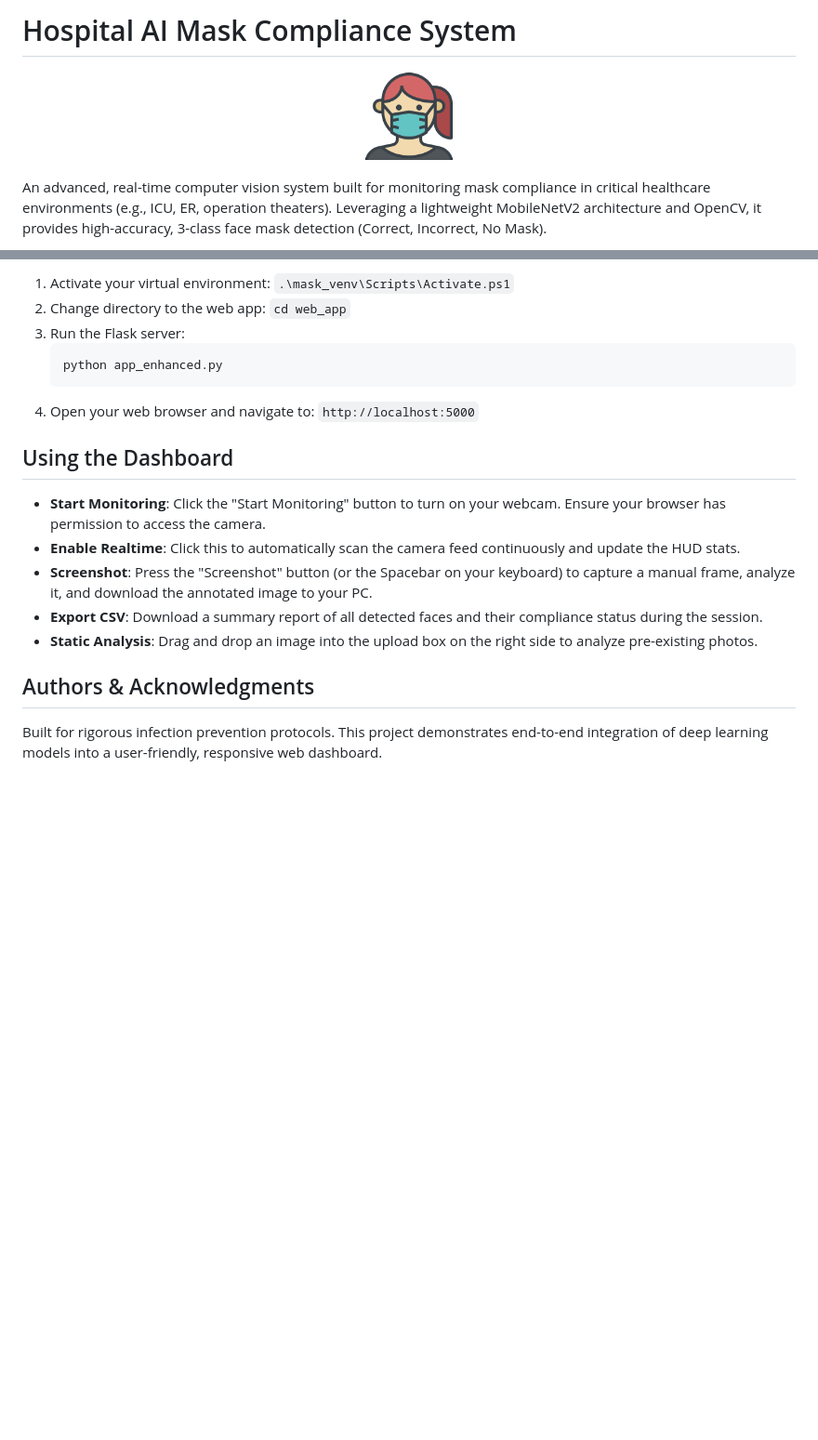
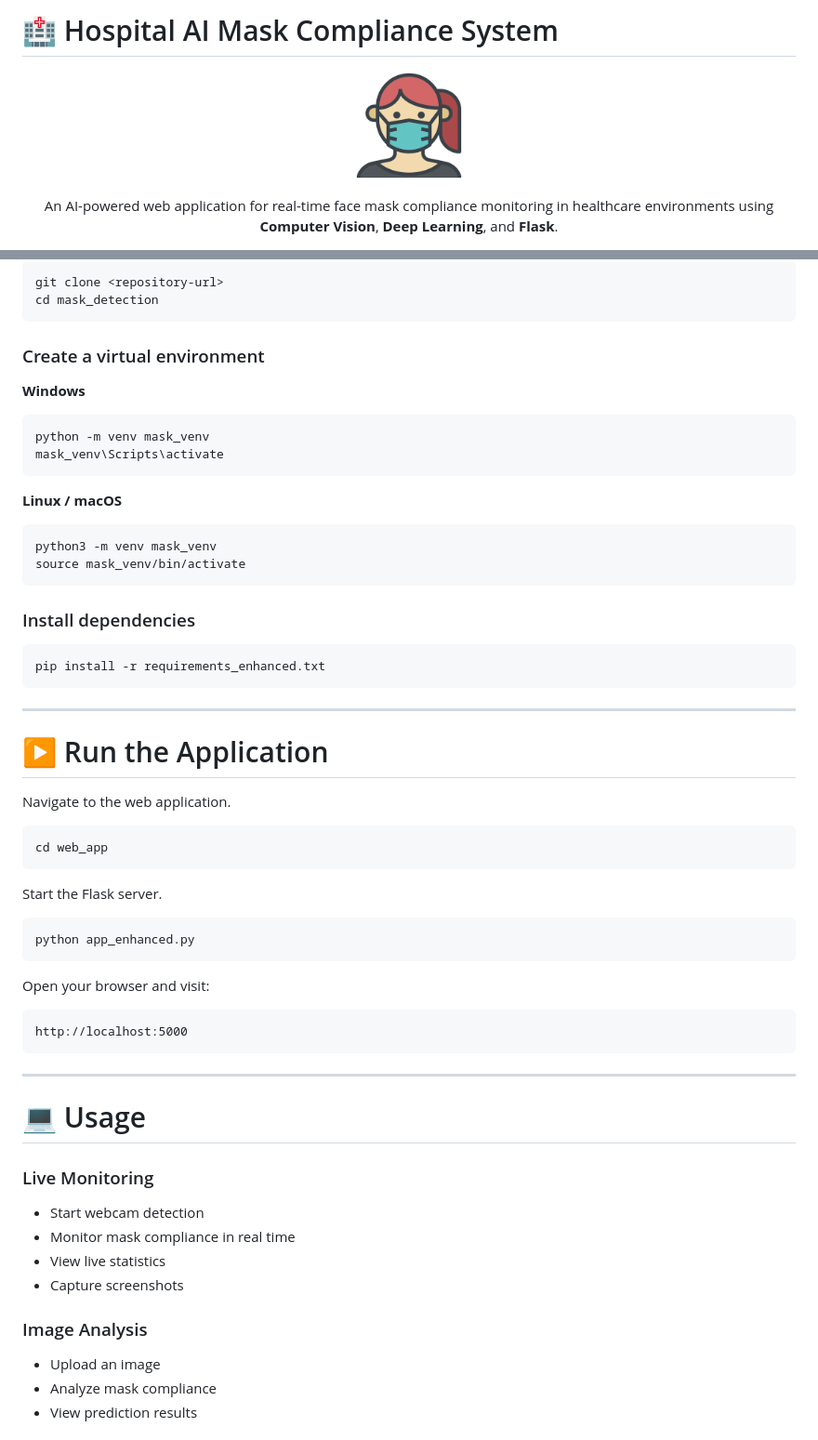
Before and after one commit to ssuptina/hospital-AI-mask, a Markdown page: README.md, 2 parts joined by grey strips. Shown at 93% size. Rendered like a GitHub page; blank space fills up the shorter version.

Commit message:
Revise README for clarity and additional information
Updated README with enhanced project details, features, and installation instructions.

````diff
--- a/README.md
+++ b/README.md
@@ -1,8 +1,10 @@
-# Hospital AI Mask Compliance System
+# 🏥 Hospital AI Mask Compliance System
 
 <p align="center">
-  <img src="images/masked.png" alt="MaskGuard Logo" width="100"/>
+  <img src="images/masked.png" alt="Hospital AI Mask Compliance System" width="120"/>
 </p>
 
-An advanced, real-time computer vision system built for monitoring mask compliance in critical healthcare environments (e.g., ICU, ER, operation theaters). Leveraging a lightweight MobileNetV2 architecture and OpenCV, it provides high-accuracy, 3-class face mask detection (Correct, Incorrect, No Mask).
+<p align="center">
+An AI-powered web application for real-time face mask compliance monitoring in healthcare environments using <strong>Computer Vision</strong>, <strong>Deep Learning</strong>, and <strong>Flask</strong>.
+</p>
 
@@ -83,19 +110,67 @@ mask_detection/
 
-1. Activate your virtual environment: `.\mask_venv\Scripts\Activate.ps1`
-2. Change directory to the web app: `cd web_app`
-3. Run the Flask server:
-   ```powershell
-   python app_enhanced.py
-   ```
-4. Open your web browser and navigate to: `http://localhost:5000`
+```bash
+git clone <repository-url>
+cd mask_detection
+```
 
-## Using the Dashboard
+### Create a virtual environment
 
-- **Start Monitoring**: Click the "Start Monitoring" button to turn on your webcam. Ensure your browser has permission to access the camera.
-- **Enable Realtime**: Click this to automatically scan the camera feed continuously and update the HUD stats.
-- **Screenshot**: Press the "Screenshot" button (or the Spacebar on your keyboard) to capture a manual frame, analyze it, and download the annotated image to your PC.
-- **Export CSV**: Download a summary report of all detected faces and their compliance status during the session.
-- **Static Analysis**: Drag and drop an image into the upload box on the right side to analyze pre-existing photos.
+**Windows**
 
-## Authors & Acknowledgments
-Built for rigorous infection prevention protocols. This project demonstrates end-to-end integration of deep learning models into a user-friendly, responsive web dashboard.
+```bash
+python -m venv mask_venv
+mask_venv\Scripts\activate
+```
+
+**Linux / macOS**
+
+```bash
+python3 -m venv mask_venv
+source mask_venv/bin/activate
+```
+
+### Install dependencies
+
+```bash
+pip install -r requirements_enhanced.txt
+```
+
+---
+
+# ▶️ Run the Application
+
+Navigate to the web application.
+
+```bash
+cd web_app
+```
+
+Start the Flask server.
+
+```bash
+python app_enhanced.py
+```
+
+Open your browser and visit:
+
+```
+http://localhost:5000
+```
+
+---
+
+# 💻 Usage
+
+### Live Monitoring
+
+- Start webcam detection
+- Monitor mask compliance in real time
+- View live statistics
+- Capture screenshots
+
+### Image Analysis
+
+- Upload an image
+- Analyze mask compliance
+- View prediction results
+
````
Also changed, not shown: other parts of README.md (+153 -58 lines).
